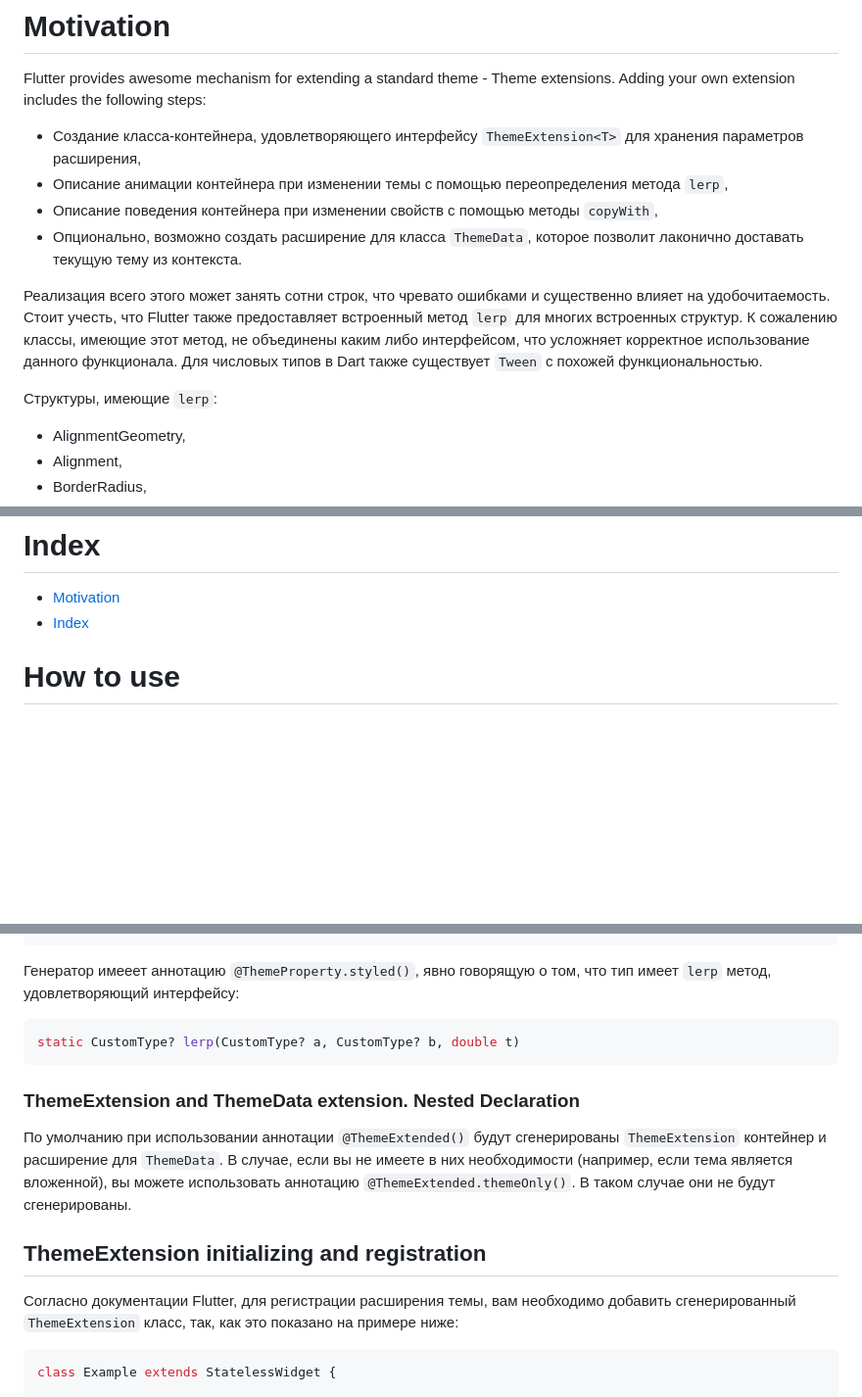
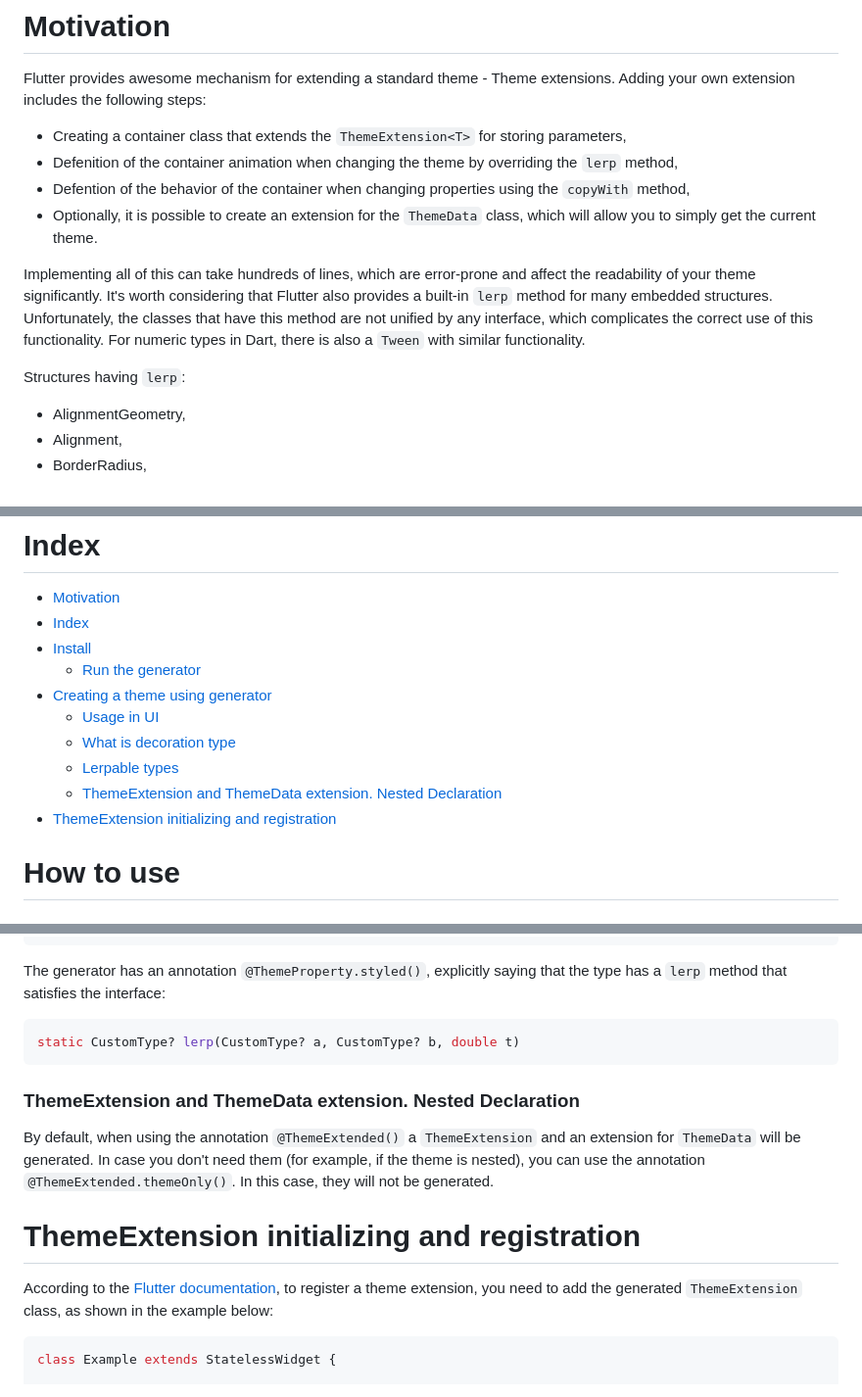
Before and after one commit to itatmisis/theme_extensions_generator, a Markdown page: README.md, 3 parts joined by grey strips. Shown: that part at 98% size. Rendered like a GitHub page; blank space fills up the shorter version.

````diff
--- a/README.md
+++ b/README.md
@@ -2,14 +2,15 @@
 
 Flutter provides awesome mechanism for extending a standard theme - Theme extensions. Adding your own extension includes the following steps:
 
-- Создание класса-контейнера, удовлетворяющего интерфейсу `ThemeExtension<T>` для хранения параметров расширения,
-- Описание анимации контейнера при изменении темы с помощью переопределения метода `lerp`,
-- Описание поведения контейнера при изменении свойств с помощью методы `copyWith`,
-- Опционально, возможно создать расширение для класса `ThemeData`, которое позволит лаконично доставать текущую тему из контекста.
+- Creating a container class that extends the `ThemeExtension<T>` for storing parameters,
+- Defenition of the container animation when changing the theme by overriding the `lerp` method,
+- Defention of the behavior of the container when changing properties using the `copyWith` method,
+- Optionally, it is possible to create an extension for the `ThemeData` class, which will allow you to simply get the current theme.
 
-Реализация всего этого может занять сотни строк, что чревато ошибками и существенно влияет на удобочитаемость. Стоит учесть, что Flutter также предоставляет встроенный метод `lerp` для многих встроенных структур. К сожалению классы, имеющие этот метод, не объединены каким либо интерфейсом, что усложняет корректное использование данного функционала. Для числовых типов в Dart также существует `Tween` с похожей функциональностью.
+Implementing all of this can take hundreds of lines, which are error-prone and affect the readability of your theme significantly.
+It's worth considering that Flutter also provides a built-in `lerp` method for many embedded structures. Unfortunately, the classes that have this method are not unified by any interface, which complicates the correct use of this functionality. For numeric types in Dart, there is also a `Tween` with similar functionality.
 
-Структуры, имеющие `lerp`:
+Structures having `lerp`:
 
 - AlignmentGeometry,
 - Alignment,
@@ -40,7 +41,14 @@ Flutter provides awesome mechanism for extending a standard theme - Theme extens
 
 - [Motivation](#motivation)
 - [Index](#index)
-
+- [Install](#install)
+    - [Run the generator](#run-the-generator)
+- [Creating a theme using generator](#creating-a-theme-using-generator)
+    - [Usage in UI](#usage-in-ui)
+    - [What is decoration type](#what-is-decoration-type)
+    - [Lerpable types](#lerpable-types)
+    - [ThemeExtension and ThemeData extension. Nested Declaration](#themeextension-and-themedata-extension-nested-declaration)
+- [ThemeExtension initializing and registration](#themeextension-initializing-and-registration)
 
 # How to use
 
@@ -236,19 +238,18 @@ static ActionButtonTheme? lerp(
 }
 ```
 
-Генератор имееет аннотацию `@ThemeProperty.styled()`, явно говорящую о том, что тип имеет `lerp` метод, удовлетворяющий интерфейсу:
+The generator has an annotation `@ThemeProperty.styled()`, explicitly saying that the type has a `lerp` method that satisfies the interface:
 ```dart
 static CustomType? lerp(CustomType? a, CustomType? b, double t)
 ```
 
 ### ThemeExtension and ThemeData extension. Nested Declaration
 
-По умолчанию при использовании аннотации `@ThemeExtended()` будут сгенерированы `ThemeExtension` контейнер и расширение для `ThemeData`. В случае, если вы не имеете в них необходимости (например, если тема является вложенной), вы можете использовать аннотацию `@ThemeExtended.themeOnly()`. В таком случае они не будут сгенерированы.
+By default, when using the annotation `@ThemeExtended()` a `ThemeExtension` and an extension for `ThemeData` will be generated. In case you don't need them (for example, if the theme is nested), you can use the annotation `@ThemeExtended.themeOnly()`. In this case, they will not be generated.
 
-## ThemeExtension initializing and registration
+# ThemeExtension initializing and registration
 
-Согласно документации Flutter, для регистрации расширения темы, вам необходимо добавить сгенерированный `ThemeExtension` класс, так, как это показано на примере ниже:
-
+According to the [Flutter documentation](https://api.flutter.dev/flutter/material/ThemeExtension-class.html), to register a theme extension, you need to add the generated `ThemeExtension` class, as shown in the example below:
 ```dart
 class Example extends StatelessWidget {
 
````
Also changed, not shown: other parts of README.md (+7 -13 lines).
